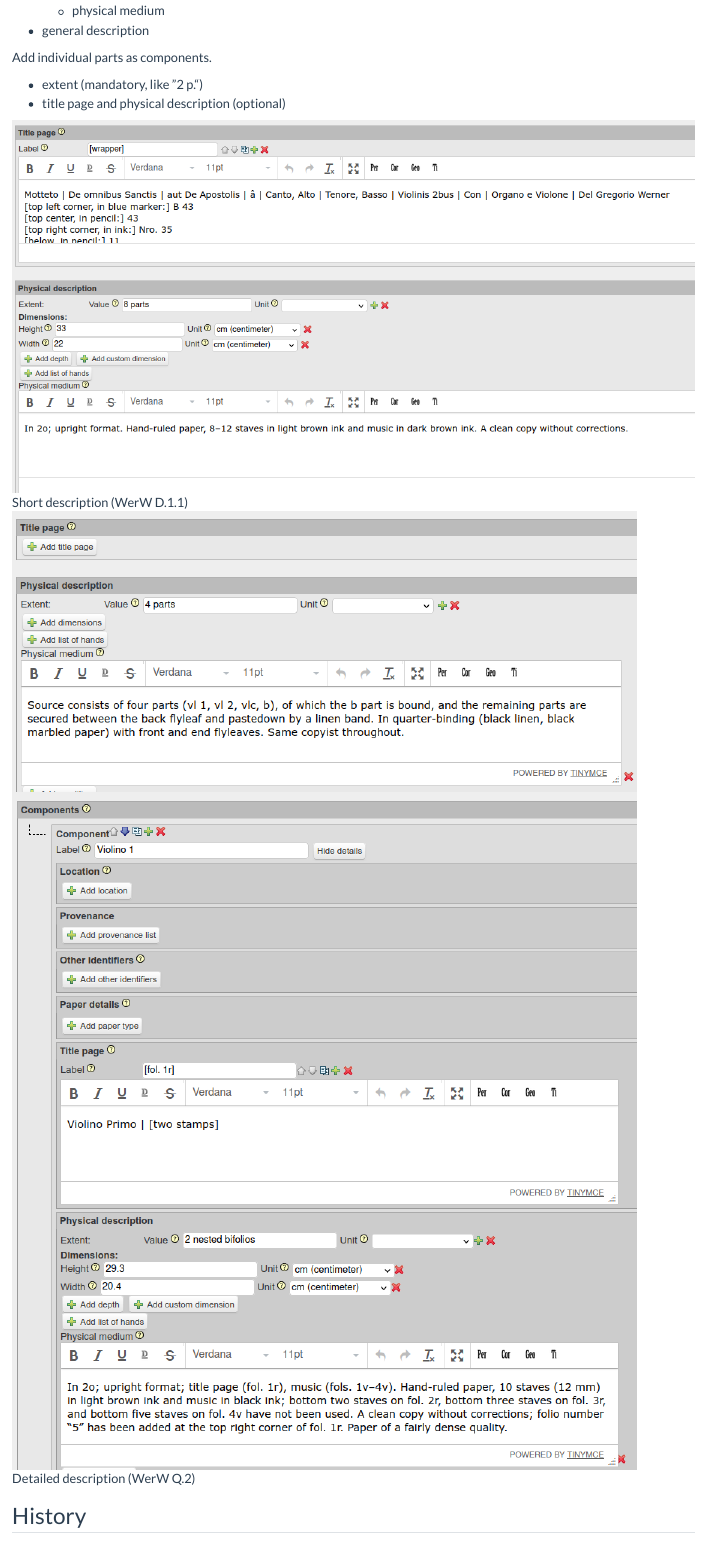
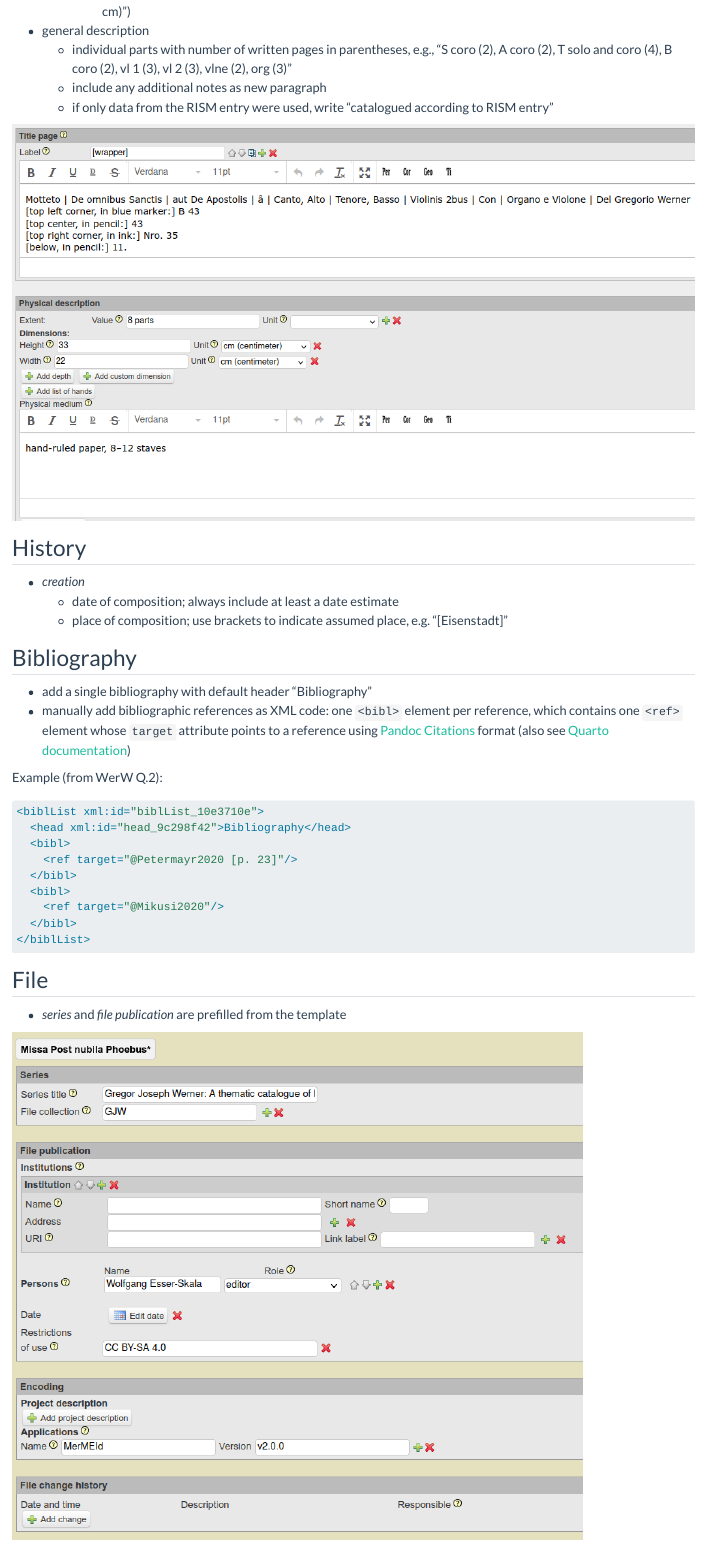
Before and after one commit to edition-esser-skala/werner-catalogue-of-works, a Quarto document (guidelines.qmd): the page in a window 1100 px wide, from 6360 px down before the commit and from 6610 px down after it, so that both start at the same text. Rendered offline with R 4.5, knitr and Pandoc in place of Quarto, with nearby package versions.

Commit message:
updates guidelines

````diff
--- a/guidelines.qmd
+++ b/guidelines.qmd
@@ -152,22 +160,37 @@ If a full score or all parts are described, enter the following information on t
-Add individual parts as components.
-
-- extent (mandatory, like ”2 p.“)
-- title page and physical description (optional)
+  - individual parts with number of written pages in parentheses, e.g.,
+    “S coro (2), A coro (2), T solo and coro (4), B coro (2), vl 1 (3), vl 2 (3), vlne (2), org (3)”
+  - include any additional notes as new paragraph
+  - if only data from the RISM entry were used, write “catalogued according to RISM entry”
 
 
-![Short description (WerW D.1.1)](images/mermeid_sources_manuscript_3.png)
-
-![Detailed description (WerW Q.2)](images/mermeid_sources_manuscript_4.png)
+![](images/mermeid_sources_manuscript_3.png)
 
 
 ## History
 
-- date and place of composition if available
+- *creation*
+  - date of composition; always include at least a date estimate
+  - place of composition; use brackets to indicate assumed place, e.g. “[Eisenstadt]”
 
 
 ## Bibliography
 
-unused
+- add a single bibliography with default header “Bibliography”
+- manually add bibliographic references as XML code: one `<bibl>` element per reference, which contains one `<ref>` element whose `target` attribute points to a reference using [Pandoc Citations](https://pandoc.org/MANUAL.html#citation-syntax) format (also see [Quarto documentation](https://quarto.org/docs/authoring/citations.html))
+
+Example (from WerW Q.2):
+
+```xml
+<biblList xml:id="biblList_10e3710e">
+  <head xml:id="head_9c298f42">Bibliography</head>
+  <bibl>
+    <ref target="@Petermayr2020 [p. 23]"/>
+  </bibl>
+  <bibl>
+    <ref target="@Mikusi2020"/>
+  </bibl>
+</biblList>
+```
 
 
 ## File
````
Also changed, not shown: images/mermeid_sources_manuscript_3.png, images/mermeid_sources_manuscript_4.png (deleted), guidelines.qmd (18 more changed lines).
